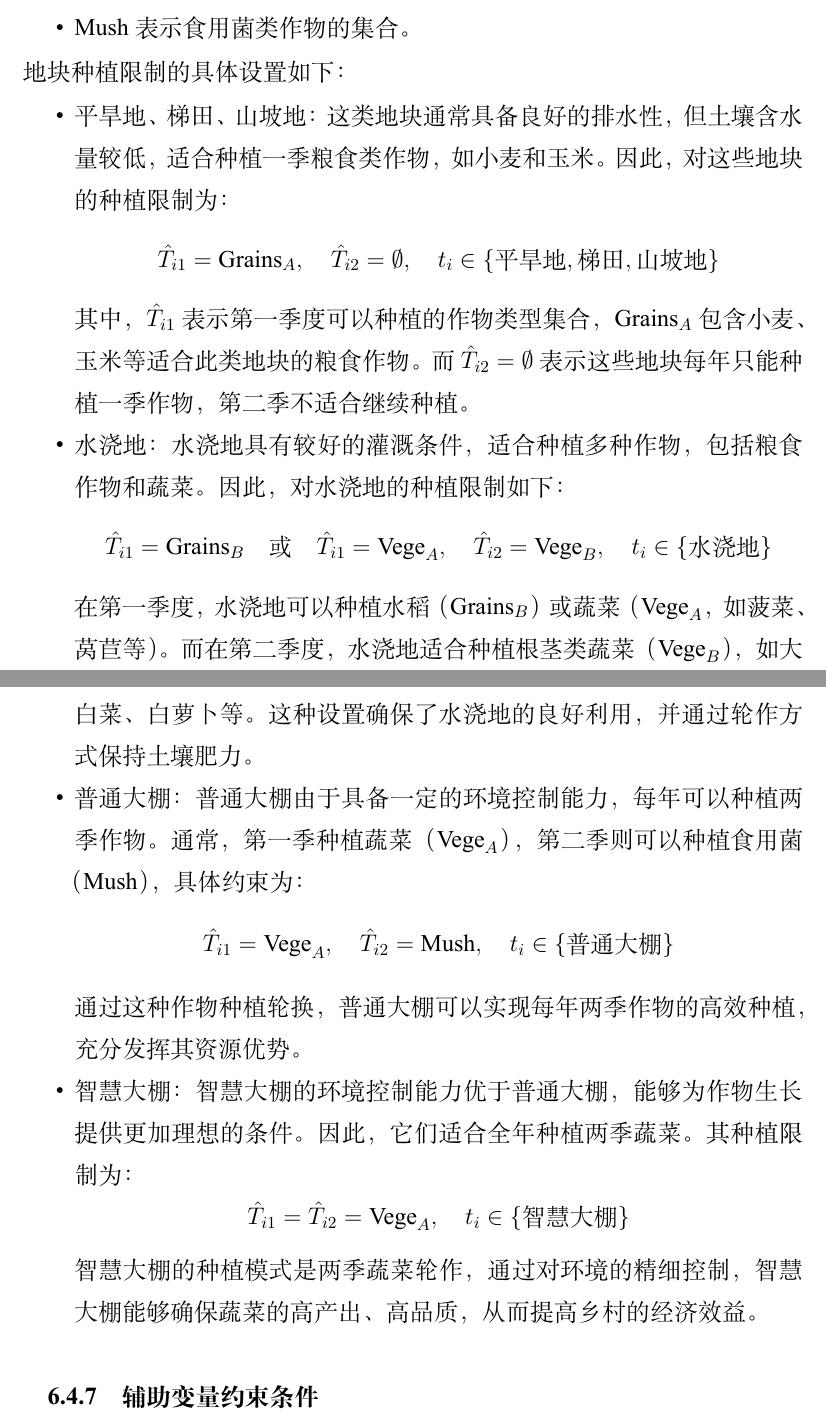
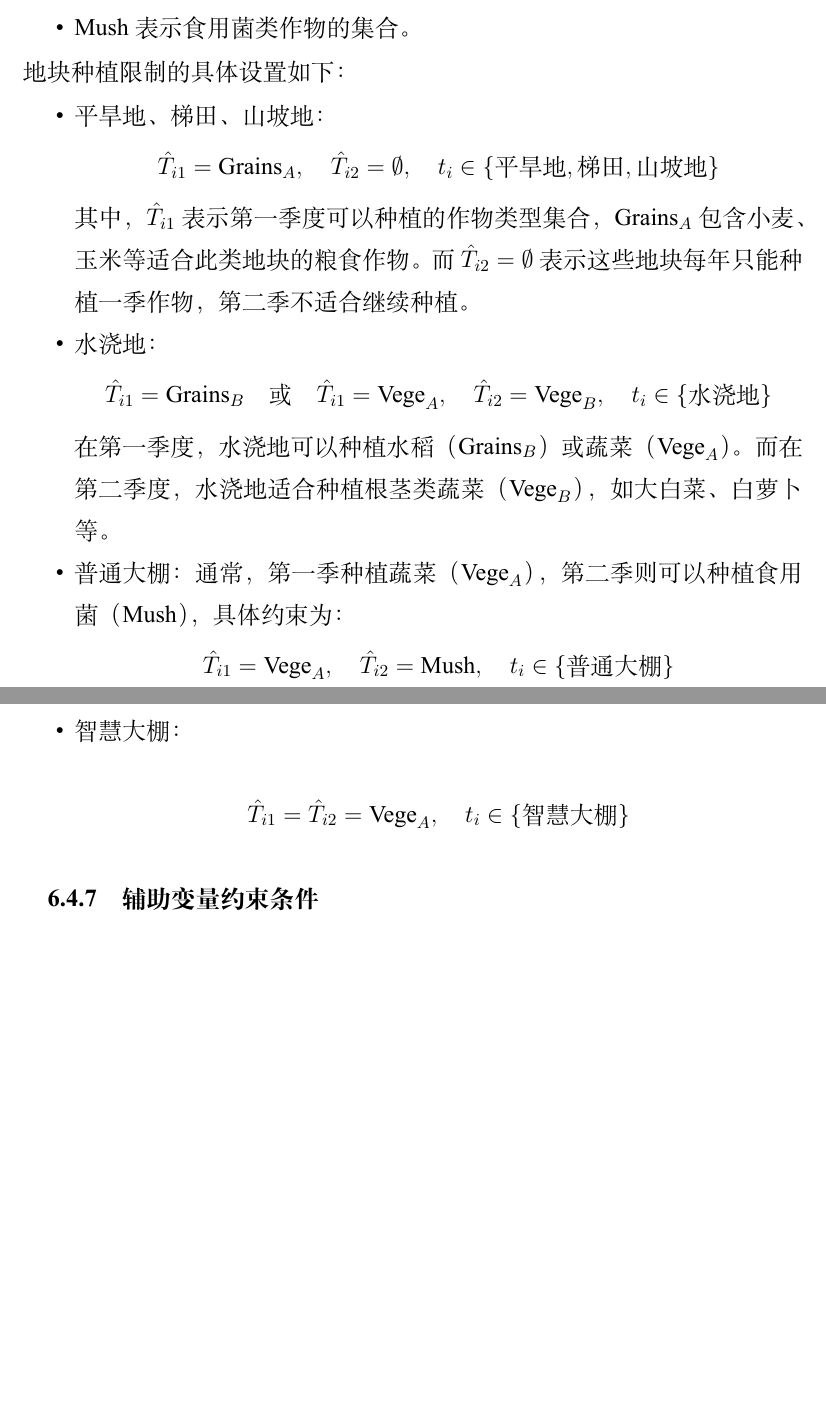
Before and after one commit to Rankyer/CUMCM_2024, a LaTeX document (MathCapmain.tex): two parts of pages 20 and 21 of 92 before the commit and two parts of pages 20 and 21 of 91 after it, joined at a grey line, cut so that both start at the same text, the shorter picture padded with empty space. Compiled offline with XeLaTeX.

Commit message:
精简表达

```diff
--- a/MathCapmain.tex
+++ b/MathCapmain.tex
@@ -691,8 +691,7 @@
 地块种植限制的具体设置如下：
 
 \begin{itemize}
-  \item 平旱地、梯田、山坡地：这类地块通常具备良好的排水性，但土壤含水量较低，适合种植一季粮食类作物，如小麦和玉米。
-        因此，对这些地块的种植限制为：
+  \item 平旱地、梯田、山坡地：
         \[
           \hat{T}_{i1} = \text{Grains}_A, \quad \hat{T}_{i2} = \emptyset, \quad t_i \in \{\text{平旱地}, \text{梯田}, \text{山坡地}\}
         \]
@@ -700,31 +699,27 @@
         而 $\hat{T}_{i2} = \emptyset$ 表示这些地块每年只能种植一季作物，第二季不适合继续种植。
 
 
-  \item 水浇地：水浇地具有较好的灌溉条件，适合种植多种作物，包括粮食作物和蔬菜。
-        因此，对水浇地的种植限制如下：
+  \item 水浇地：
         \[
           \hat{T}_{i1} = \text{Grains}_B \quad \text{或} \quad \hat{T}_{i1} = \text{Vege}_A, \quad \hat{T}_{i2} = \text{Vege}_B, \quad t_i \in \{\text{水浇地}\}
         \]
-        在第一季度，水浇地可以种植水稻（$\text{Grains}_B$）或蔬菜（$\text{Vege}_A$，如菠菜、莴苣等）。
+        在第一季度，水浇地可以种植水稻（$\text{Grains}_B$）或蔬菜（$\text{Vege}_A$）。
         而在第二季度，水浇地适合种植根茎类蔬菜（$\text{Vege}_B$），如大白菜、白萝卜等。
-        这种设置确保了水浇地的良好利用，并通过轮作方式保持土壤肥力。
-
-
-  \item 普通大棚：普通大棚由于具备一定的环境控制能力，每年可以种植两季作物。
+
+
+  \item 普通大棚：
         通常，第一季种植蔬菜（$\text{Vege}_A$），第二季则可以种植食用菌（$\text{Mush}$），具体约束为：
         \[
           \hat{T}_{i1} = \text{Vege}_A, \quad \hat{T}_{i2} = \text{Mush}, \quad t_i \in \{\text{普通大棚}\}
         \]
-        通过这种作物种植轮换，普通大棚可以实现每年两季作物的高效种植，充分发挥其资源优势。
-
-
-  \item 智慧大棚：智慧大棚的环境控制能力优于普通大棚，能够为作物生长提供更加理想的条件。
-        因此，它们适合全年种植两季蔬菜。
-        其种植限制为：
+
+
+
+  \item 智慧大棚：
+
         \[
           \hat{T}_{i1} = \hat{T}_{i2} = \text{Vege}_A, \quad t_i \in \{\text{智慧大棚}\}
         \]
-        智慧大棚的种植模式是两季蔬菜轮作，通过对环境的精细控制，智慧大棚能够确保蔬菜的高产出、高品质，从而提高乡村的经济效益。
 
 \end{itemize}
 
```
Also changed, not shown: MathCapmain.tex (2 more changed lines). Lines whose indentation alone changed are shown as unchanged.
